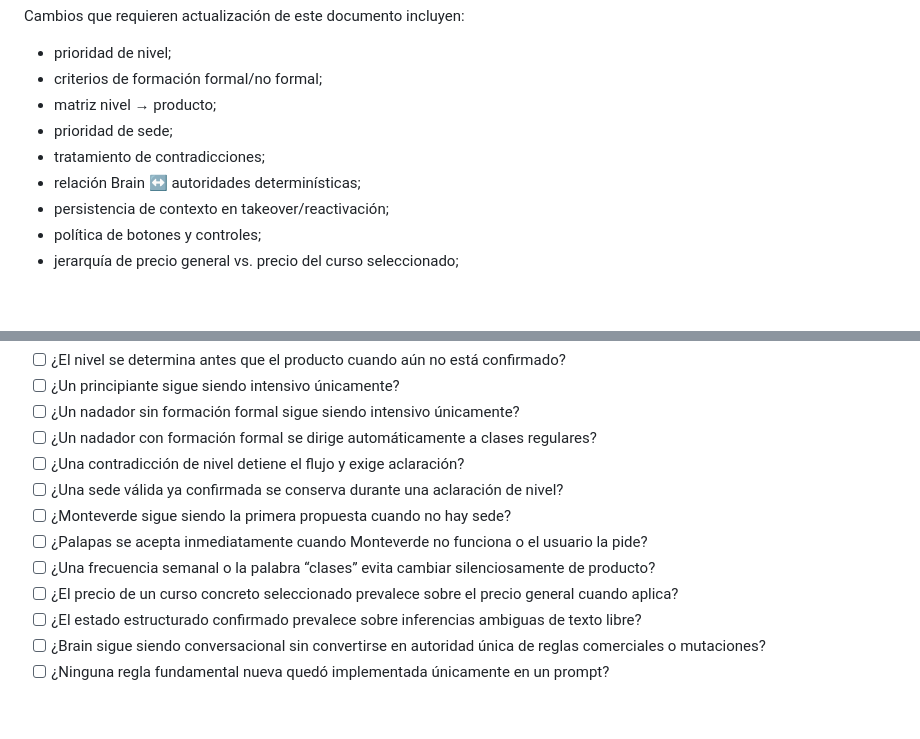
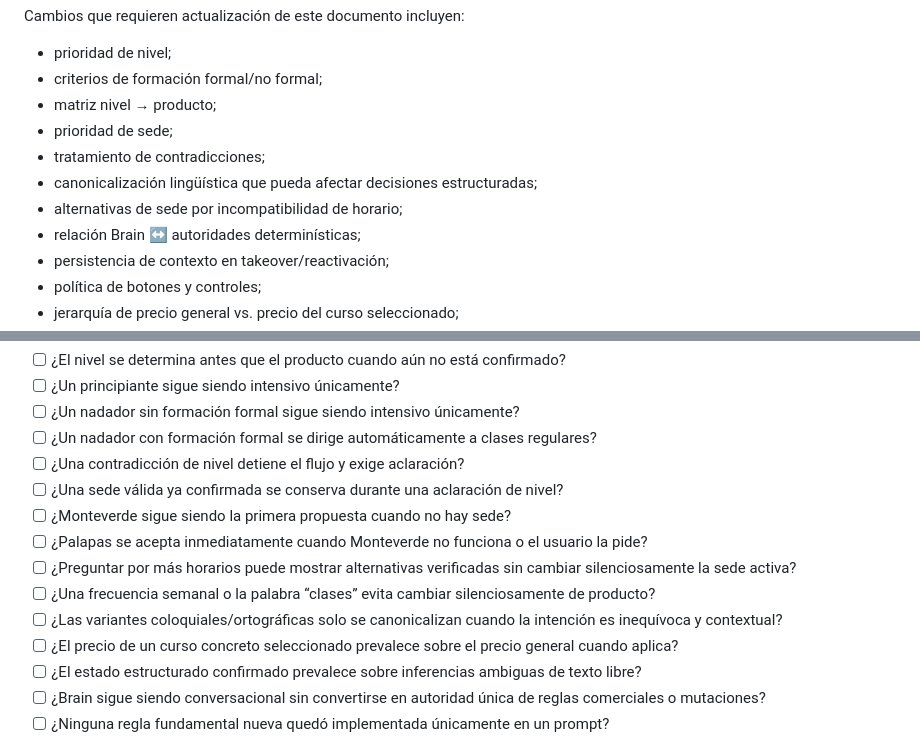
Before and after one commit to manglefurniture/hache-natacion, a Markdown page: SHARKY-CORE-RULES.md, 2 parts joined by grey strips. Drawn GitHub-style; blank space fills up the shorter version.

```diff
--- a/SHARKY-CORE-RULES.md
+++ b/SHARKY-CORE-RULES.md
@@ -389,6 +400,8 @@ Cambios que requieren actualización de este documento incluyen:
 - matriz nivel → producto;
 - prioridad de sede;
 - tratamiento de contradicciones;
+- canonicalización lingüística que pueda afectar decisiones estructuradas;
+- alternativas de sede por incompatibilidad de horario;
 - relación Brain ↔ autoridades determinísticas;
 - persistencia de contexto en takeover/reactivación;
 - política de botones y controles;
@@ -412,7 +425,9 @@ Antes de aprobar un cambio de Sharky, responder **sí** a todo lo siguiente:
 - [ ] ¿Una sede válida ya confirmada se conserva durante una aclaración de nivel?
 - [ ] ¿Monteverde sigue siendo la primera propuesta cuando no hay sede?
 - [ ] ¿Palapas se acepta inmediatamente cuando Monteverde no funciona o el usuario la pide?
+- [ ] ¿Preguntar por más horarios puede mostrar alternativas verificadas sin cambiar silenciosamente la sede activa?
 - [ ] ¿Una frecuencia semanal o la palabra “clases” evita cambiar silenciosamente de producto?
+- [ ] ¿Las variantes coloquiales/ortográficas solo se canonicalizan cuando la intención es inequívoca y contextual?
 - [ ] ¿El precio de un curso concreto seleccionado prevalece sobre el precio general cuando aplica?
 - [ ] ¿El estado estructurado confirmado prevalece sobre inferencias ambiguas de texto libre?
 - [ ] ¿Brain sigue siendo conversacional sin convertirse en autoridad única de reglas comerciales o mutaciones?
```
Also changed, not shown: other parts of SHARKY-CORE-RULES.md (+15 -4 lines).
